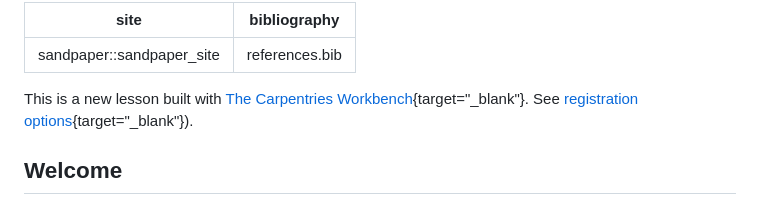
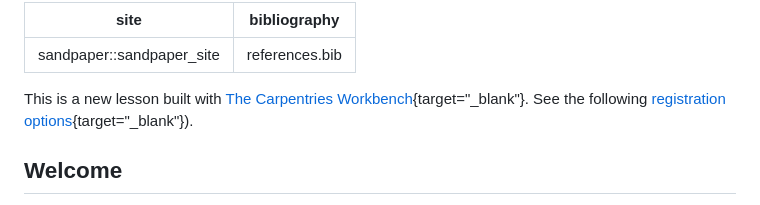
Before and after one commit to eur-nl/prep-pub-pkg, a Markdown page: index.md, the part around the change. Drawn GitHub-style.

Commit message:
added 'the following'

```diff
--- a/index.md
+++ b/index.md
@@ -3,7 +3,7 @@ site: sandpaper::sandpaper_site
 bibliography: references.bib
 ---
 
-This is a new lesson built with [The Carpentries Workbench](https://carpentries.github.io/sandpaper-docs){target="_blank"}. See [registration options](https://www.eur.nl/en/egsh/course/prepare-your-publication-package){target="_blank"}).
+This is a new lesson built with [The Carpentries Workbench](https://carpentries.github.io/sandpaper-docs){target="_blank"}. See the following [registration options](https://www.eur.nl/en/egsh/course/prepare-your-publication-package){target="_blank"}).
 
 ## Welcome
 
```
